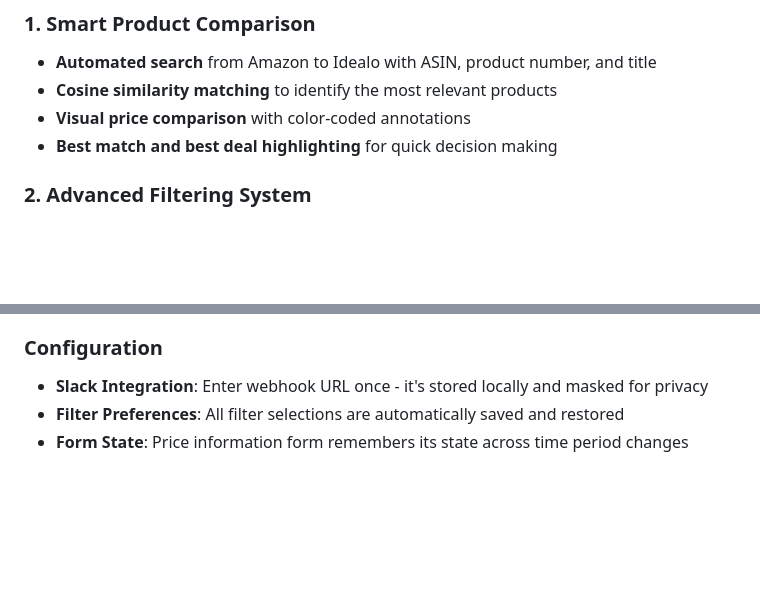
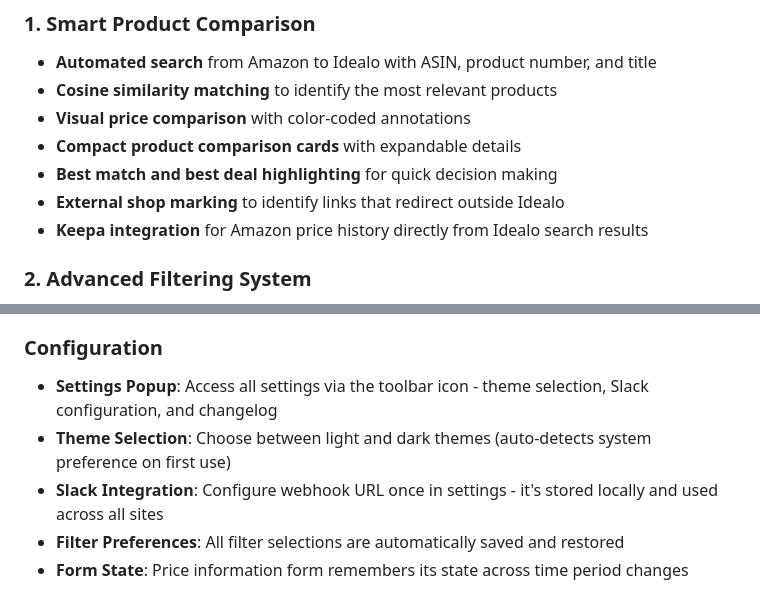
Before and after one commit to Kynjii/Amazon-to-Idealo-price-checker, a Markdown page: README.md, 2 parts joined by grey strips. Rendered like a GitHub page; blank space fills up the shorter version.

```diff
--- a/README.md
+++ b/README.md
@@ -29,7 +29,10 @@ The manual process previously involved:
 -   **Automated search** from Amazon to Idealo with ASIN, product number, and title
 -   **Cosine similarity matching** to identify the most relevant products
 -   **Visual price comparison** with color-coded annotations
+-   **Compact product comparison cards** with expandable details
 -   **Best match and best deal highlighting** for quick decision making
+-   **External shop marking** to identify links that redirect outside Idealo
+-   **Keepa integration** for Amazon price history directly from Idealo search results
 
 ### 2. Advanced Filtering System
 
@@ -161,6 +173,8 @@ The manual process previously involved:
 
 ### Configuration
 
--   **Slack Integration**: Enter webhook URL once - it's stored locally and masked for privacy
+-   **Settings Popup**: Access all settings via the toolbar icon - theme selection, Slack configuration, and changelog
+-   **Theme Selection**: Choose between light and dark themes (auto-detects system preference on first use)
+-   **Slack Integration**: Configure webhook URL once in settings - it's stored locally and used across all sites
 -   **Filter Preferences**: All filter selections are automatically saved and restored
 -   **Form State**: Price information form remembers its state across time period changes
```
Also changed, not shown: other parts of README.md (+14 -5 lines).
